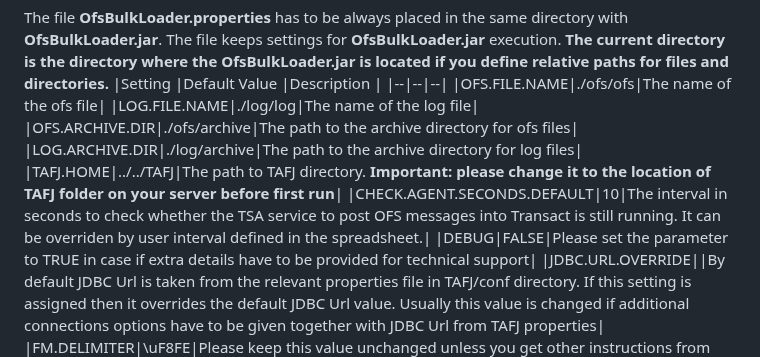
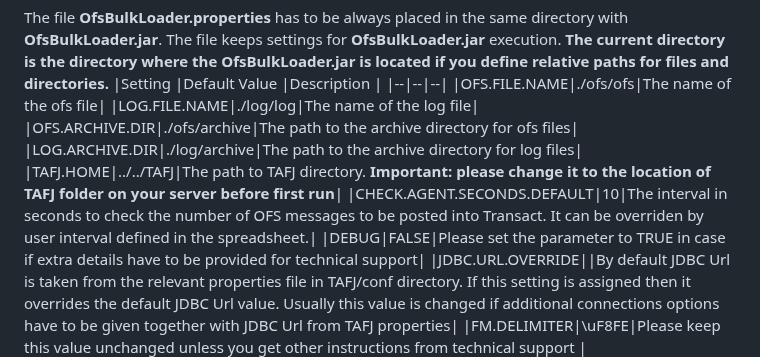
Before and after one commit to alexsave-dev/OfsBulkLoader, a Markdown page: README.md, the part around the change. Drawn GitHub-style.

```diff
--- a/README.md
+++ b/README.md
@@ -89,7 +89,7 @@ The file **OfsBulkLoader.properties** has to be always placed in the same direct
 |OFS.ARCHIVE.DIR|./ofs/archive|The path to the archive directory for ofs files|
 |LOG.ARCHIVE.DIR|./log/archive|The path to the archive directory for log files|
 |TAFJ.HOME|../../TAFJ|The path to TAFJ directory. **Important: please change it to the location of TAFJ folder on your server before first run**|
-|CHECK.AGENT.SECONDS.DEFAULT|10|The interval in seconds to check whether the TSA service to post OFS messages into Transact is still running. It can be overriden by user interval defined in the spreadsheet.|
+|CHECK.AGENT.SECONDS.DEFAULT|10|The interval in seconds to check the number of OFS messages to be posted into Transact. It can be overriden by user interval defined in the spreadsheet.|
 |DEBUG|FALSE|Please set the parameter to TRUE in case if extra details have to be provided for technical support|
 |JDBC.URL.OVERRIDE||By default JDBC Url is taken from the relevant properties file in TAFJ/conf directory. If this setting is assigned then it overrides the default JDBC Url value. Usually this value is changed if additional connections options have to be given together with JDBC Url from TAFJ properties|
 |FM.DELIMITER|\uF8FE|Please keep this value unchanged unless you get other instructions from technical support |
```
